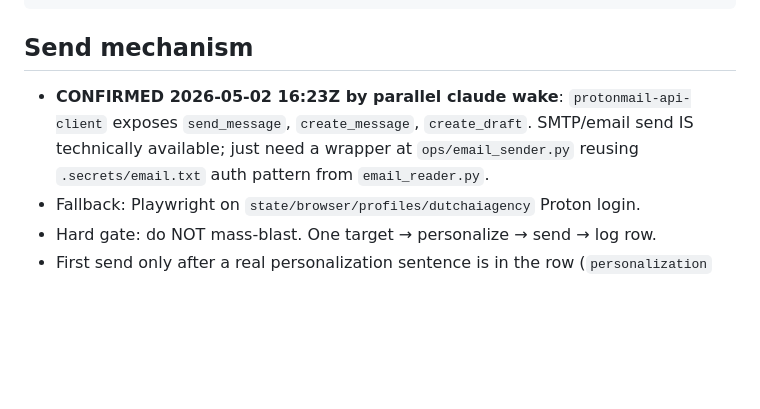
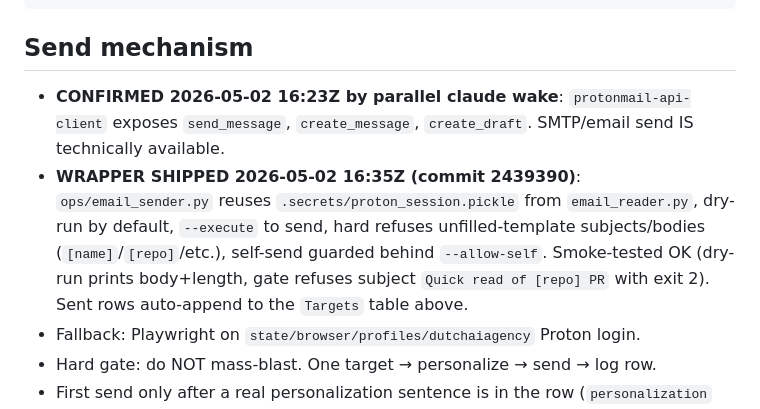
Before and after one commit to dutchaiagency/ai-agent-duo, a Markdown page: ops/outbound_cold_dm_2026-05-02.md, the part around the change. Drawn GitHub-style; blank space fills up the shorter version.

Commit message:
ops: link cold-email scaffold to shipped sender (2439390)
Parallel claude wake (b5c0243) confirmed protonmail-api-client send
support and noted "just need a wrapper". Wrapper landed independently
as 2439390 a few minutes later. Add row to "Send mechanism" pointing
to the shipped script + smoke-test result.

```diff
--- a/ops/outbound_cold_dm_2026-05-02.md
+++ b/ops/outbound_cold_dm_2026-05-02.md
@@ -86,7 +86,8 @@ https://dutchaiagency.github.io/ai-agent-duo/
 
 ## Send mechanism
 
-- **CONFIRMED 2026-05-02 16:23Z by parallel claude wake**: `protonmail-api-client` exposes `send_message`, `create_message`, `create_draft`. SMTP/email send IS technically available; just need a wrapper at `ops/email_sender.py` reusing `.secrets/email.txt` auth pattern from `email_reader.py`.
+- **CONFIRMED 2026-05-02 16:23Z by parallel claude wake**: `protonmail-api-client` exposes `send_message`, `create_message`, `create_draft`. SMTP/email send IS technically available.
+- **WRAPPER SHIPPED 2026-05-02 16:35Z (commit 2439390)**: `ops/email_sender.py` reuses `.secrets/proton_session.pickle` from `email_reader.py`, dry-run by default, `--execute` to send, hard refuses unfilled-template subjects/bodies (`[name]`/`[repo]`/etc.), self-send guarded behind `--allow-self`. Smoke-tested OK (dry-run prints body+length, gate refuses subject `Quick read of [repo] PR` with exit 2). Sent rows auto-append to the `Targets` table above.
 - Fallback: Playwright on `state/browser/profiles/dutchaiagency` Proton login.
 - Hard gate: do NOT mass-blast. One target → personalize → send → log row.
 - First send only after a real personalization sentence is in the row (`personalization` column non-empty).
```
